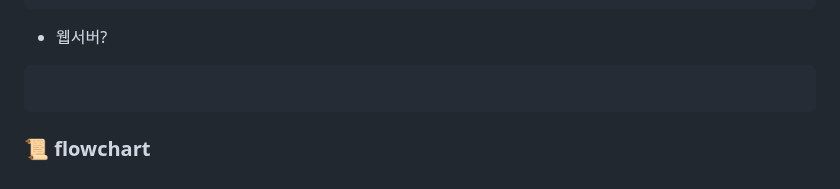
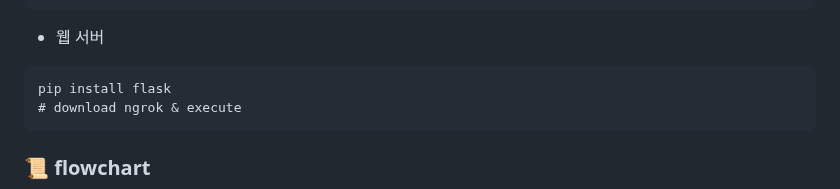
Before and after one commit to MechanIT/Speech-and-object-recognition-for-elderly-people-living-alone, a Markdown page: README.md, the part around one of its changes. Rendered like a GitHub page.

````diff
--- a/README.md
+++ b/README.md
@@ -46,8 +46,10 @@ pip install pydub
 pip install ffmpeg-python
 ```
 
-+ 웹서버?
++ 웹 서버
 ```
+pip install flask
+# download ngrok & execute
 ```
 
 </br></br>
````
Also changed, not shown: other parts of README.md (+2 -2 lines).
